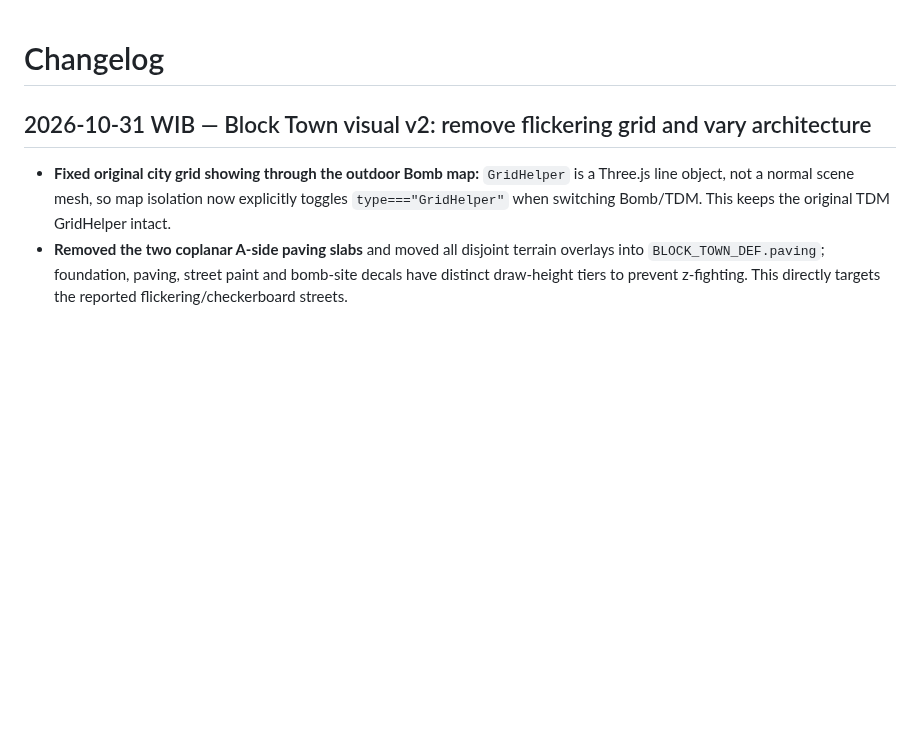
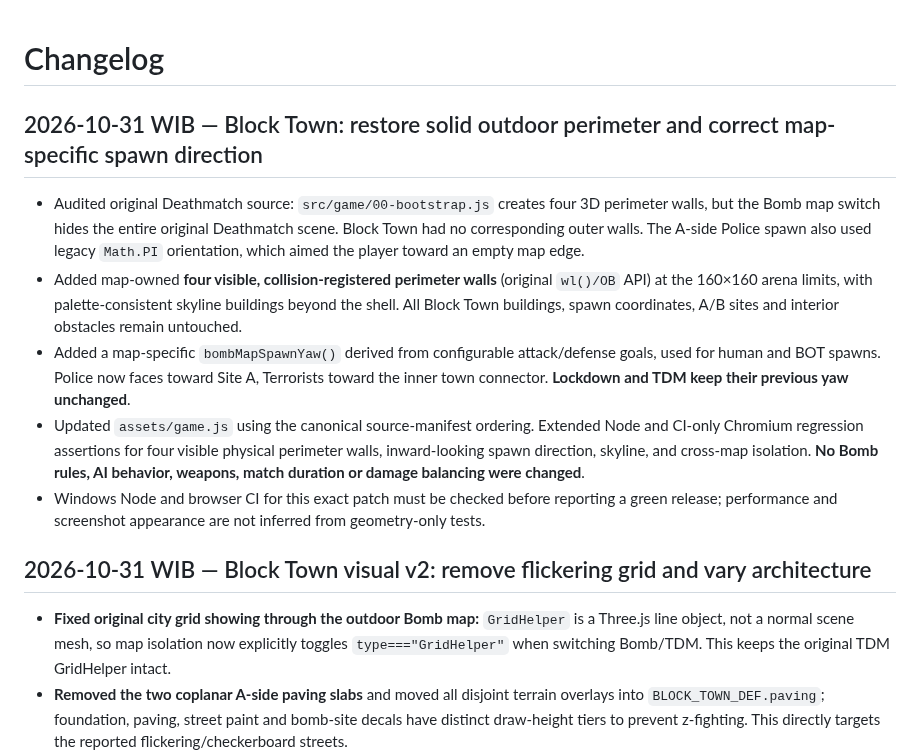
Before and after one commit to Heynode92/blockbudies, a Markdown page: CHANGELOG.md, the part around the change. Rendered like a GitHub page; blank space fills up the shorter version.

Commit message:
docs(changelog): record Block Town outer shell and map-specific facing repair

```diff
--- a/CHANGELOG.md
+++ b/CHANGELOG.md
@@ -1,4 +1,12 @@
 # Changelog
+
+## 2026-10-31 WIB — Block Town: restore solid outdoor perimeter and correct map-specific spawn direction
+
+- Audited original Deathmatch source: `src/game/00-bootstrap.js` creates four 3D perimeter walls, but the Bomb map switch hides the entire original Deathmatch scene. Block Town had no corresponding outer walls. The A-side Police spawn also used legacy `Math.PI` orientation, which aimed the player toward an empty map edge.
+- Added map-owned **four visible, collision-registered perimeter walls** (original `wl()/OB` API) at the 160×160 arena limits, with palette-consistent skyline buildings beyond the shell. All Block Town buildings, spawn coordinates, A/B sites and interior obstacles remain untouched.
+- Added a map-specific `bombMapSpawnYaw()` derived from configurable attack/defense goals, used for human and BOT spawns. Police now faces toward Site A, Terrorists toward the inner town connector. **Lockdown and TDM keep their previous yaw unchanged**.
+- Updated `assets/game.js` using the canonical source-manifest ordering. Extended Node and CI-only Chromium regression assertions for four visible physical perimeter walls, inward-looking spawn direction, skyline, and cross-map isolation. **No Bomb rules, AI behavior, weapons, match duration or damage balancing were changed**.
+- Windows Node and browser CI for this exact patch must be checked before reporting a green release; performance and screenshot appearance are not inferred from geometry-only tests.
 
 ## 2026-10-31 WIB — Block Town visual v2: remove flickering grid and vary architecture
 
```
